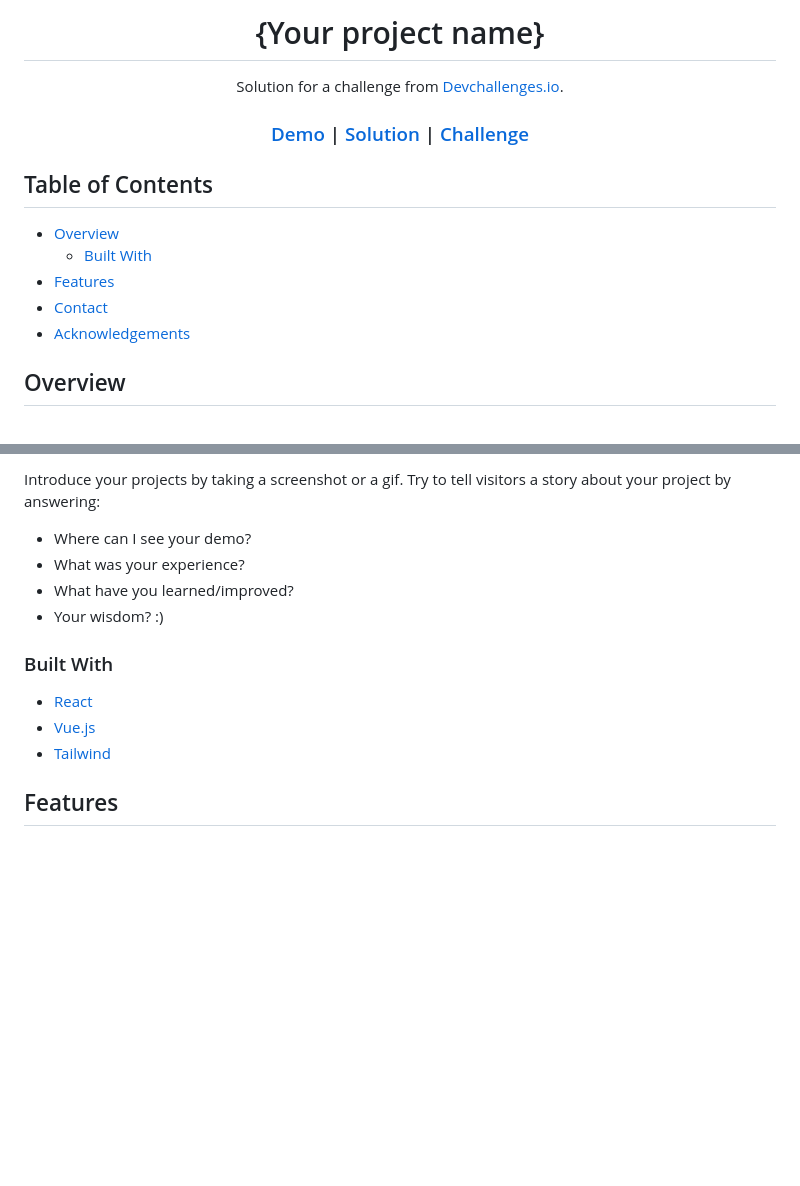
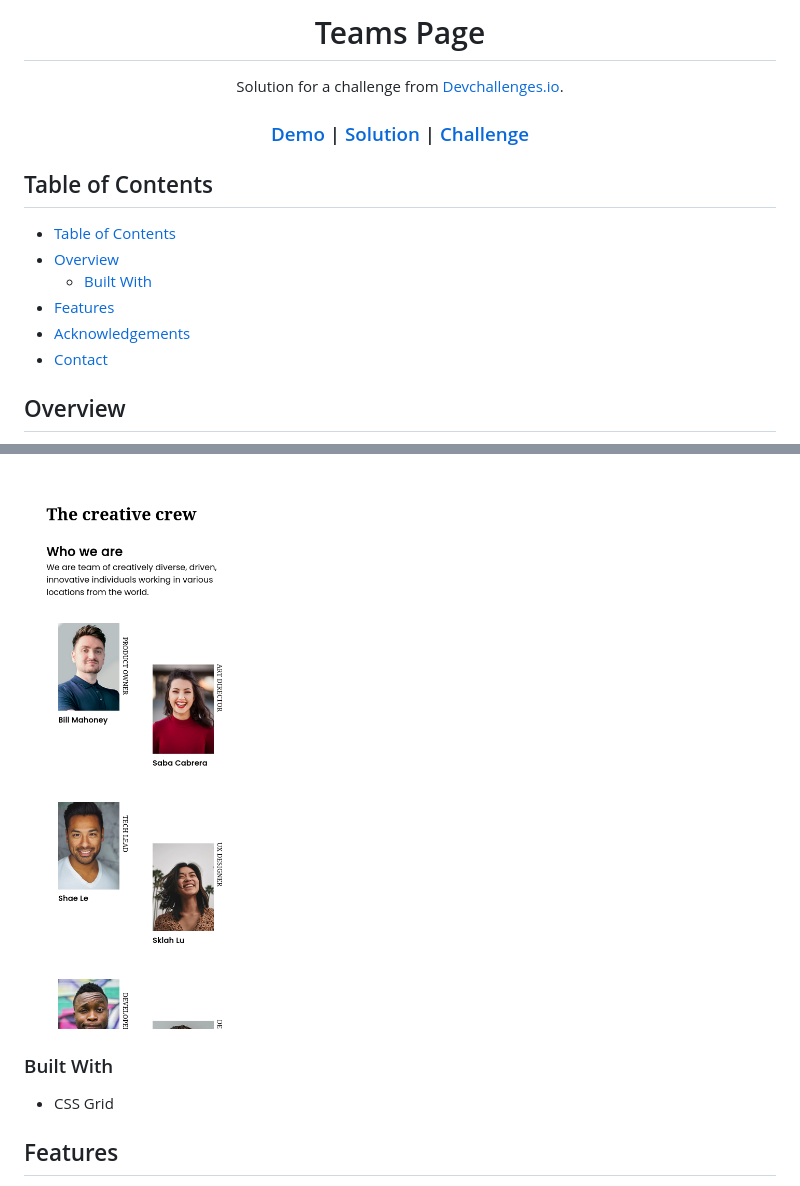
Before and after one commit to Rioba-Ian/404-not-found-master, a Markdown page: README.md, 2 parts joined by grey strips. GitHub-like rendering; pictures changed too: Screen Shot 2022-12-10 at 12.55.39.png (added); blank space fills up the shorter version.

Commit message:
edited readme and links to site

```diff
--- a/README.md
+++ b/README.md
@@ -1,6 +1,6 @@
 <!-- Please update value in the {}  -->
 
-<h1 align="center">{Your project name}</h1>
+<h1 align="center">Teams Page</h1>
 
 <div align="center">
    Solution for a challenge from  <a href="http://devchallenges.io" target="_blank">Devchallenges.io</a>.
@@ -26,11 +26,12 @@
 
 ## Table of Contents
 
+- [Table of Contents](#table-of-contents)
 - [Overview](#overview)
   - [Built With](#built-with)
 - [Features](#features)
+- [Acknowledgements](#acknowledgements)
 - [Contact](#contact)
-- [Acknowledgements](#acknowledgements)
 
 <!-- OVERVIEW -->
 
@@ -40,18 +41,13 @@
 
-Introduce your projects by taking a screenshot or a gif. Try to tell visitors a story about your project by answering:
+![mobile](./Screen%20Shot%202022-12-10%20at%2012.55.39.png)
 
-- Where can I see your demo?
-- What was your experience?
-- What have you learned/improved?
-- Your wisdom? :)
+
 
 ### Built With
 
 <!-- This section should list any major frameworks that you built your project using. Here are a few examples.-->
 
-- [React](https://reactjs.org/)
-- [Vue.js](https://vuejs.org/)
-- [Tailwind](https://tailwindcss.com/)
+- CSS Grid
 
 ## Features
 
```
Also changed, not shown: other parts of README.md (+2 -2 lines), Screen Shot 2022-12-10 at 12.55.53.png (added), desktop-teams-page.png (added).
